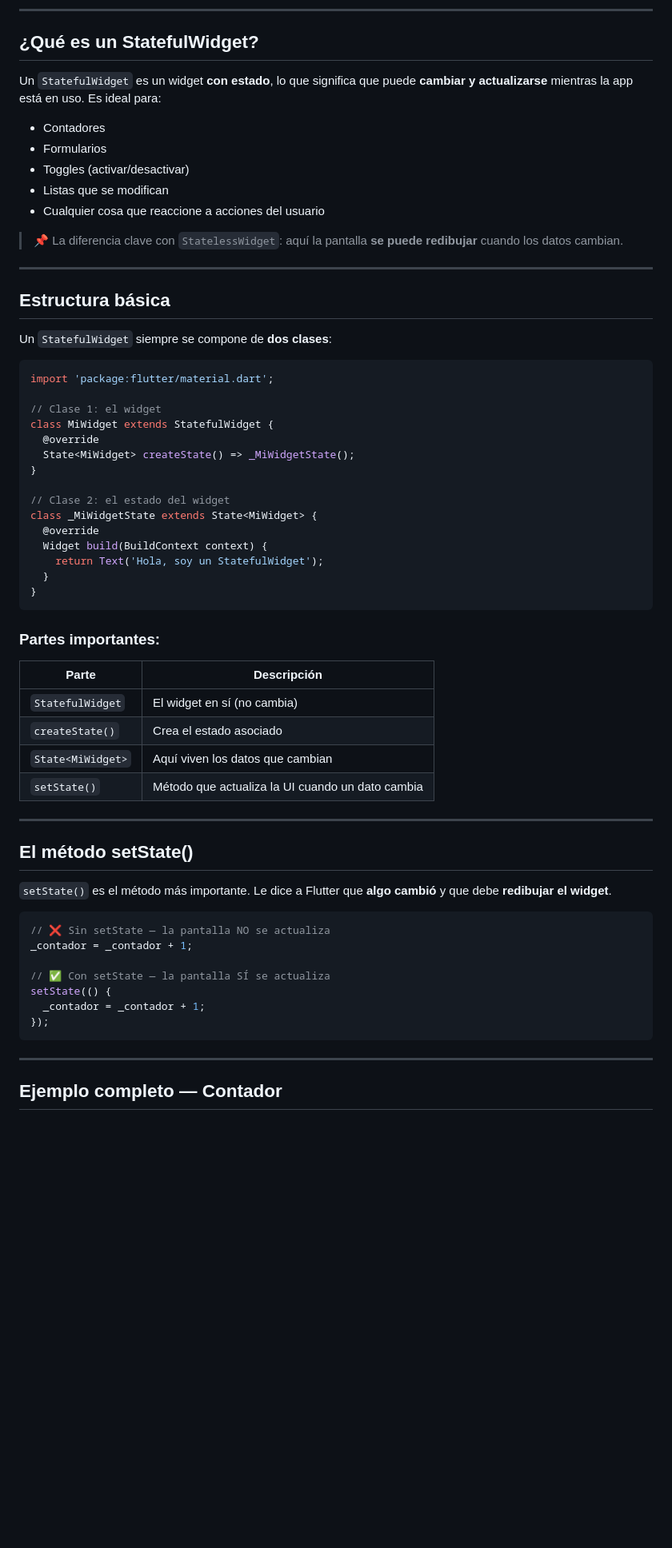
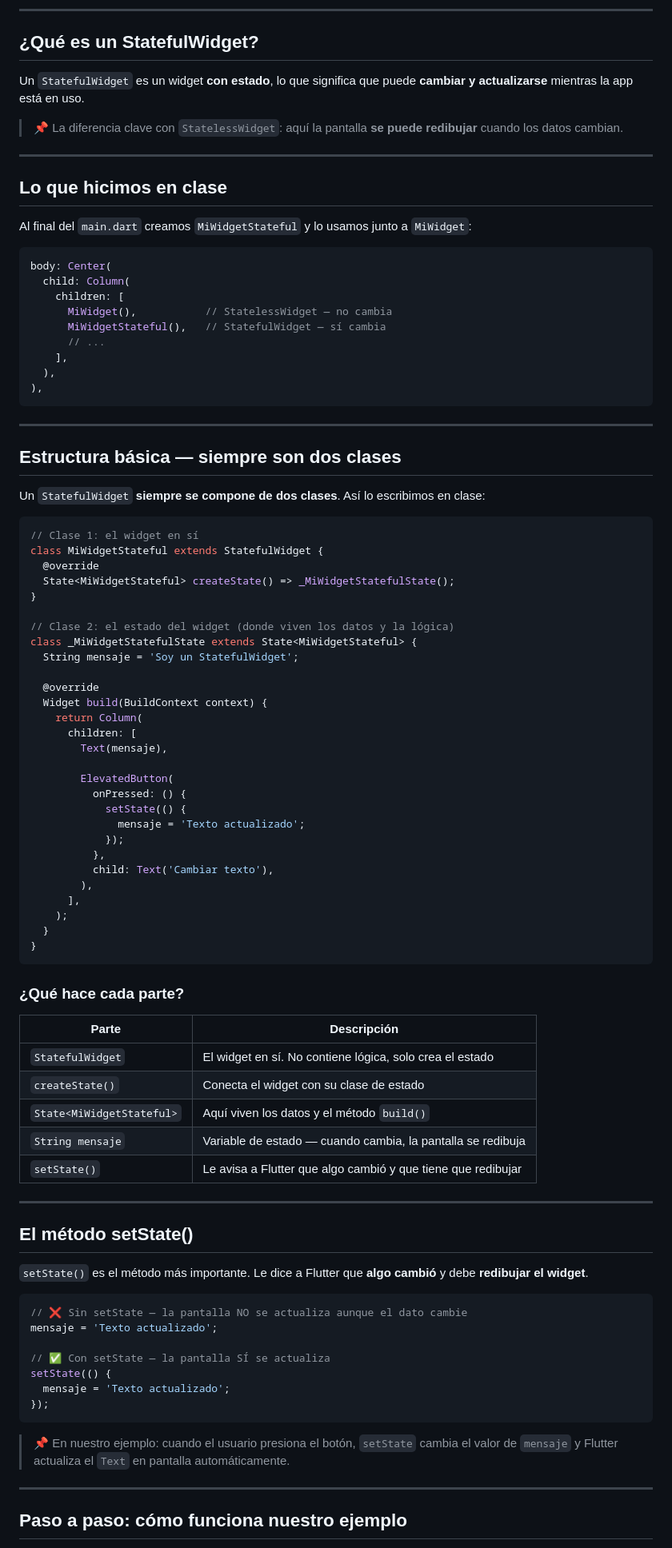
Before and after one commit to JeffersonRnd/flutter-docs, a Markdown page: docs/04-stateful-widget.md, the part around one of its changes. Shown at 80% size. GitHub-like rendering; blank space fills up the shorter version.

````diff
--- a/docs/04-stateful-widget.md
+++ b/docs/04-stateful-widget.md
@@ -6,66 +6,94 @@
 
 ## ¿Qué es un StatefulWidget?
 
-Un `StatefulWidget` es un widget **con estado**, lo que significa que puede **cambiar y actualizarse** mientras la app está en uso. Es ideal para:
-
-- Contadores
-- Formularios
-- Toggles (activar/desactivar)
-- Listas que se modifican
-- Cualquier cosa que reaccione a acciones del usuario
+Un `StatefulWidget` es un widget **con estado**, lo que significa que puede **cambiar y actualizarse** mientras la app está en uso.
 
 > 📌 La diferencia clave con `StatelessWidget`: aquí la pantalla **se puede redibujar** cuando los datos cambian.
 
 ---
 
-## Estructura básica
+## Lo que hicimos en clase
 
-Un `StatefulWidget` siempre se compone de **dos clases**:
+Al final del `main.dart` creamos `MiWidgetStateful` y lo usamos junto a `MiWidget`:
 
 ```dart
-import 'package:flutter/material.dart';
+body: Center(
+  child: Column(
+    children: [
+      MiWidget(),           // StatelessWidget — no cambia
+      MiWidgetStateful(),   // StatefulWidget — sí cambia
+      // ...
+    ],
+  ),
+),
+```
 
-// Clase 1: el widget
-class MiWidget extends StatefulWidget {
+---
+
+## Estructura básica — siempre son dos clases
+
+Un `StatefulWidget` **siempre se compone de dos clases**. Así lo escribimos en clase:
+
+```dart
+// Clase 1: el widget en sí
+class MiWidgetStateful extends StatefulWidget {
   @override
-  State<MiWidget> createState() => _MiWidgetState();
+  State<MiWidgetStateful> createState() => _MiWidgetStatefulState();
 }
 
-// Clase 2: el estado del widget
-class _MiWidgetState extends State<MiWidget> {
+// Clase 2: el estado del widget (donde viven los datos y la lógica)
+class _MiWidgetStatefulState extends State<MiWidgetStateful> {
+  String mensaje = 'Soy un StatefulWidget';
+
   @override
   Widget build(BuildContext context) {
-    return Text('Hola, soy un StatefulWidget');
+    return Column(
+      children: [
+        Text(mensaje),
+
+        ElevatedButton(
+          onPressed: () {
+            setState(() {
+              mensaje = 'Texto actualizado';
+            });
+          },
+          child: Text('Cambiar texto'),
+        ),
+      ],
+    );
   }
 }
 ```
 
-### Partes importantes:
+### ¿Qué hace cada parte?
 
 | Parte | Descripción |
 |---|---|
-| `StatefulWidget` | El widget en sí (no cambia) |
-| `createState()` | Crea el estado asociado |
-| `State<MiWidget>` | Aquí viven los datos que cambian |
-| `setState()` | Método que actualiza la UI cuando un dato cambia |
+| `StatefulWidget` | El widget en sí. No contiene lógica, solo crea el estado |
+| `createState()` | Conecta el widget con su clase de estado |
+| `State<MiWidgetStateful>` | Aquí viven los datos y el método `build()` |
+| `String mensaje` | Variable de estado — cuando cambia, la pantalla se redibuja |
+| `setState()` | Le avisa a Flutter que algo cambió y que tiene que redibujar |
 
 ---
 
 ## El método setState()
 
-`setState()` es el método más importante. Le dice a Flutter que **algo cambió** y que debe **redibujar el widget**.
+`setState()` es el método más importante. Le dice a Flutter que **algo cambió** y debe **redibujar el widget**.
 
 ```dart
-// ❌ Sin setState — la pantalla NO se actualiza
-_contador = _contador + 1;
+// ❌ Sin setState — la pantalla NO se actualiza aunque el dato cambie
+mensaje = 'Texto actualizado';
 
 // ✅ Con setState — la pantalla SÍ se actualiza
 setState(() {
-  _contador = _contador + 1;
+  mensaje = 'Texto actualizado';
 });
 ```
 
+> 📌 En nuestro ejemplo: cuando el usuario presiona el botón, `setState` cambia el valor de `mensaje` y Flutter actualiza el `Text` en pantalla automáticamente.
+
 ---
 
-## Ejemplo completo — Contador
+## Paso a paso: cómo funciona nuestro ejemplo
 
````
Also changed, not shown: other parts of docs/04-stateful-widget.md (+40 -78 lines).
